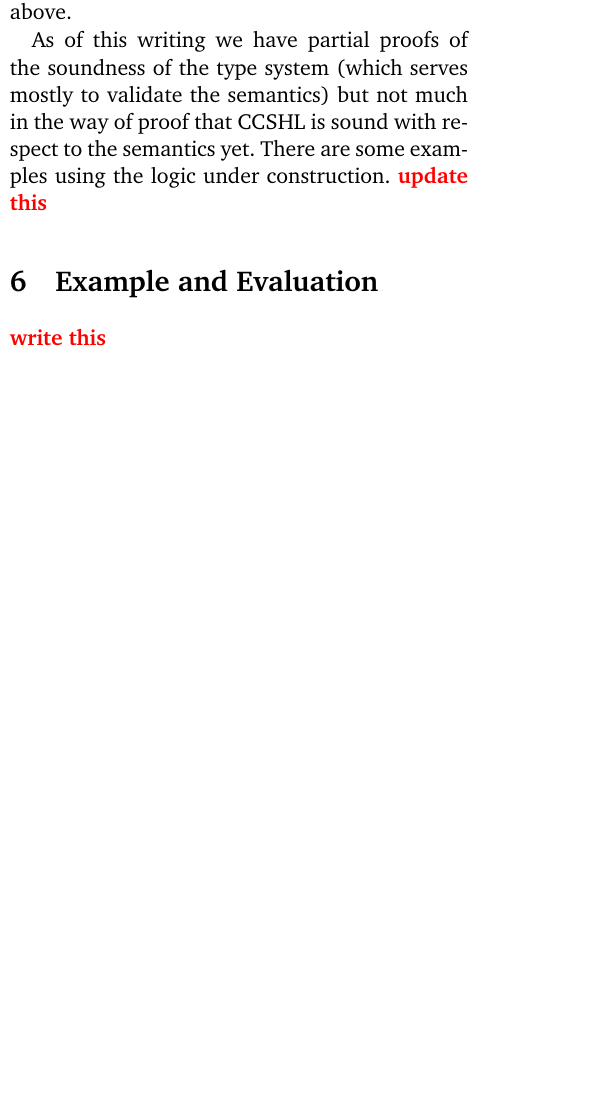
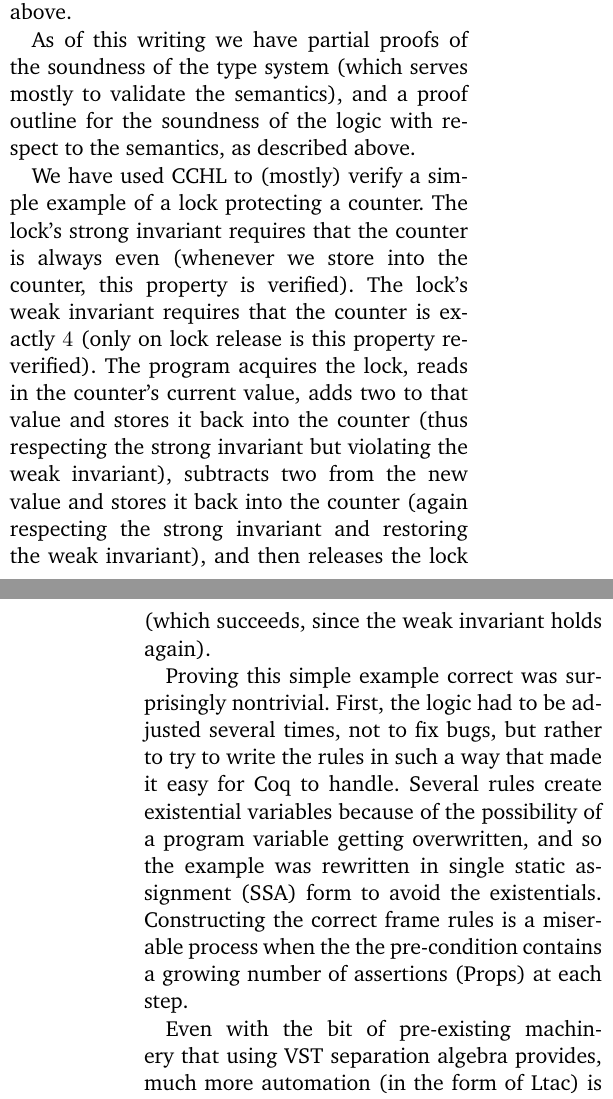
Before and after one commit to rbowden91/cs260r-fp, a LaTeX paper (paper/paper.tex, which reads paper/sections.tex): part of one column of page 12 of 14 before the commit and two parts of the columns of pages 12 and 13 of 15 after it, the two joined at a grey line, cut so that both start at the same text, the shorter picture padded with empty space. Compiled offline with pdfLaTeX.

Commit message:
combined impl and eval into one

```diff
--- a/paper/sections.tex
+++ b/paper/sections.tex
@@ -1062,14 +1062,29 @@ Our language, semantics, and logic have been formalized in the Coq
 proof assistant.
 There is also a type system for the language, as discussed above.
 
-As of this writing we have partial proofs of the soundness of the type
-system (which serves mostly to validate the semantics) but not much in
-the way of proof that CCSHL is sound with respect to the semantics yet.
-There are some examples using the logic under construction.
-\XXX{update this}
+As of this writing we have partial proofs of the soundness of the type system
+(which serves mostly to validate the semantics), and a proof outline for the
+soundness of the logic with respect to the semantics, as described above.
 
+We have used CCHL to (mostly) verify a simple example of a lock protecting a
+counter.  The lock's strong invariant requires that the counter is always even
+(whenever we store into the counter, this property is verified). The lock's weak
+invariant requires that the counter is exactly $4$ (only on lock release is this
+property re-verified). The program acquires the lock, reads in the counter's
+current value, adds two to that value and stores it back into the counter (thus
+respecting the strong invariant but violating the weak invariant), subtracts two
+from the new value and stores it back into the counter (again respecting the
+strong invariant and restoring the weak invariant), and then releases the lock
+(which succeeds, since the weak invariant holds again).
 
-\section{Example and Evaluation}
-\label{sec:eval}
+Proving this simple example correct was surprisingly nontrivial. First, the
+logic had to be adjusted several times, not to fix bugs, but rather to try to
+write the rules in such a way that made it easy for Coq to handle. Several rules
+create existential variables because of the possibility of a program variable
+getting overwritten, and so the example was rewritten in single static
+assignment (SSA) form to avoid the existentials. Constructing the correct frame
+rules is a miserable process when the the pre-condition contains a growing
+number of assertions (Props) at each step.
 
-\XXX{write this}
+Even with the bit of pre-existing machinery that using VST separation algebra
+provides, much more automation (in the form of Ltac) is necessary before using
```
Also changed, not shown: paper/sections.tex (9 more changed lines).
